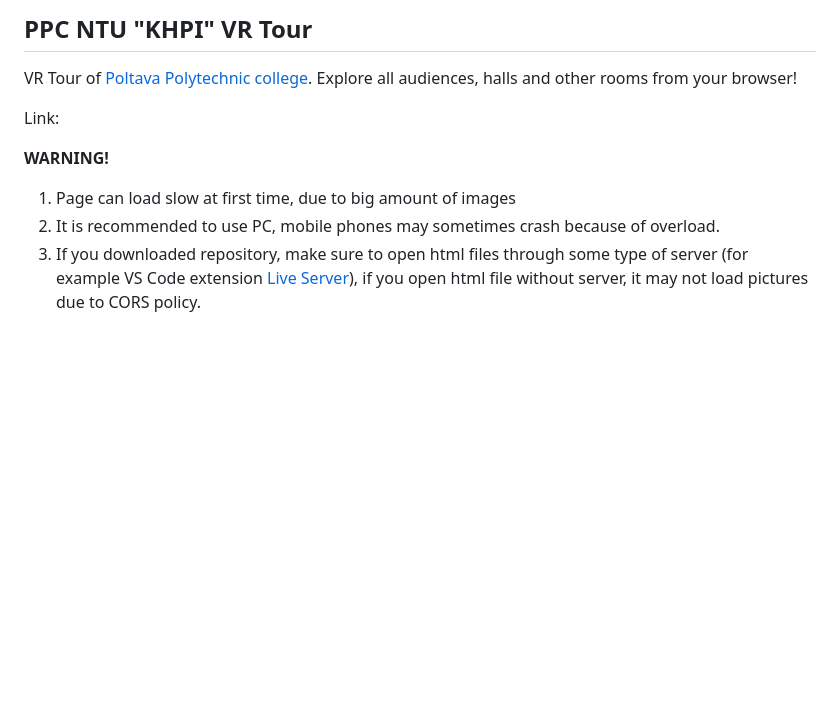
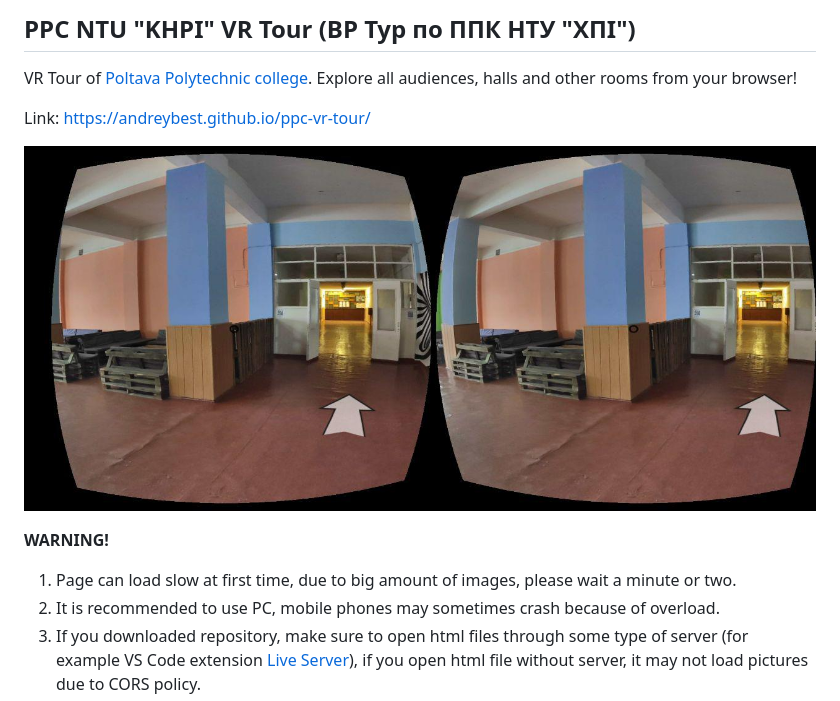
Before and after one commit to Andreybest/ppc-vr-tour, a Markdown page: README.MD, the part around the change. GitHub-like rendering; pictures changed too: img/phonePreview.jpg (added); blank space fills up the shorter version.

Commit message:
Edited README.MD
- Added link to github page
- Added russian description
- Added phone preview image

```diff
--- a/README.MD
+++ b/README.MD
@@ -1,11 +1,13 @@
-## PPC NTU "KHPI" VR Tour
+## PPC NTU "KHPI" VR Tour (ВР Тур по ППК НТУ "ХПІ")
 VR Tour of [Poltava Polytechnic college](http://www.polytechnic.poltava.ua/).
 Explore all audiences, halls and other rooms from your browser!
 
-Link:
+Link: https://andreybest.github.io/ppc-vr-tour/
+
+![Phone Preview](img/phonePreview.jpg)
 
 **WARNING!**
-1. Page can load slow at first time, due to big amount of images
+1. Page can load slow at first time, due to big amount of images, please wait a minute or two.
 2. It is recommended to use PC, mobile phones may sometimes crash because of overload.
 3. If you downloaded repository, make sure to open html files through some type of server (for example VS Code extension [Live Server](https://marketplace.visualstudio.com/items?itemName=ritwickdey.LiveServer)), if you open html file without server, it may not load pictures due to CORS policy.
 
```
